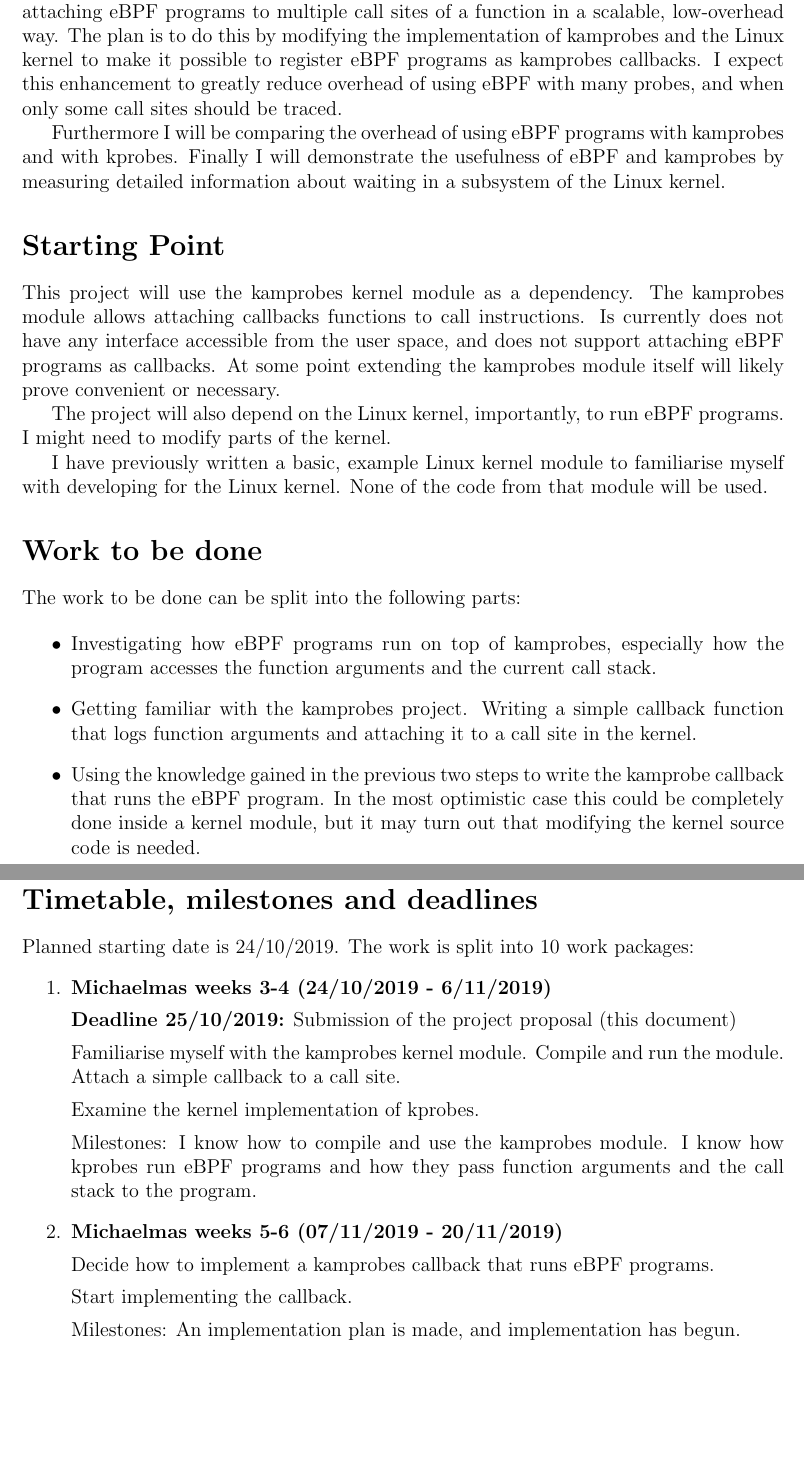
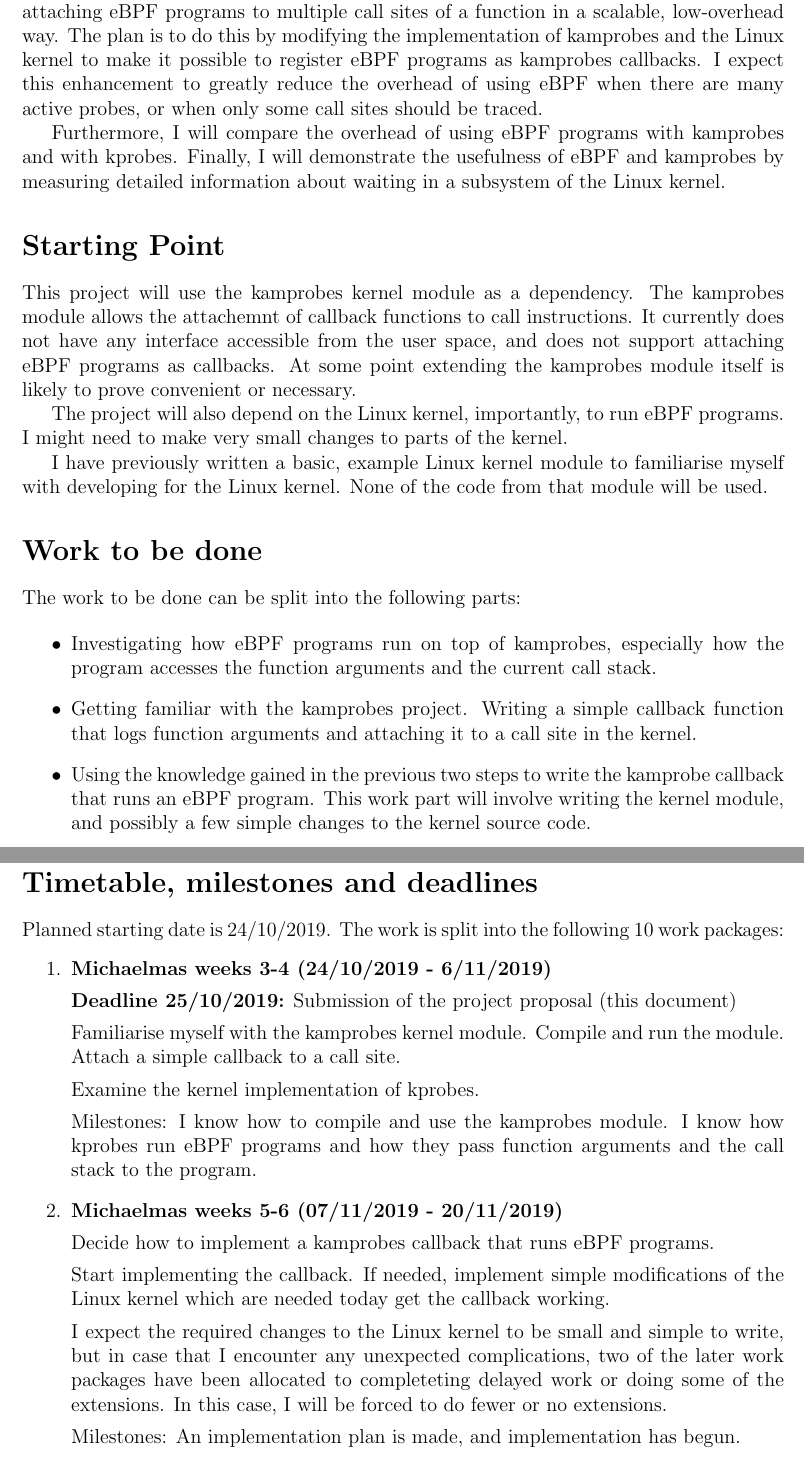
Before and after one commit to zdule/part_ii_project, a LaTeX document (proposal/proposal.tex, which reads proposal/propbody.tex): two parts of pages 2 and 4 of 5, joined at a grey line, cut so that both start at the same text, the shorter picture padded with empty space. Compiled offline with pdfLaTeX.

Commit message:
proposal: submitted version

```diff
--- a/proposal/propbody.tex
+++ b/proposal/propbody.tex
@@ -79,23 +80,23 @@
     to multiple call sites of a function in a scalable, low-overhead way.
     The plan is to do this by modifying the implementation of
     kamprobes and the Linux kernel to make it possible to register eBPF programs as kamprobes callbacks.
-    I expect this enhancement to greatly reduce overhead of using eBPF with many probes, and when only some call sites
-    should be traced.
+    I expect this enhancement to greatly reduce the overhead of using eBPF when there are many active probes,
+    or when only some call sites should be traced.
 
-    Furthermore I will be comparing the overhead of using eBPF programs with kamprobes and with kprobes.
-    Finally I will demonstrate the usefulness of eBPF and kamprobes by measuring detailed information
+    Furthermore, I will compare the overhead of using eBPF programs with kamprobes and with kprobes.
+    Finally, I will demonstrate the usefulness of eBPF and kamprobes by measuring detailed information
     about waiting in a subsystem of the Linux kernel.
 
 \section*{Starting Point}
 
     This project will use the kamprobes kernel module as a dependency.
-    The kamprobes module allows attaching callbacks functions to call instructions.
-    Is currently does not have any interface accessible from the user space, and does not support
+    The kamprobes module allows the attachemnt of callback functions to call instructions.
+    It currently does not have any interface accessible from the user space, and does not support
     attaching eBPF programs as callbacks.
-    At some point extending the kamprobes module itself will likely prove convenient or necessary.
+    At some point extending the kamprobes module itself is likely to prove convenient or necessary.
 
     The project will also depend on the Linux kernel, importantly, to run eBPF programs.
-    I might need to modify parts of the kernel.
+    I might need to make very small changes to parts of the kernel.
 
     %Since kamprobes is an open source project, this will be done in terms of an open source contribution.
     %In any case only the diff of the contribution will be considered as my contribution.
@@ -115,5 +116,5 @@
         function arguments and attaching it to a call site in the kernel.
 
         \item Using the knowledge gained in the previous two steps to write the kamprobe callback that runs
-        the eBPF program. In the most optimistic case this could be completely done inside a kernel module,
-        but it may turn out that modifying the kernel source code is needed.
+        an eBPF program. This work part will involve writing the kernel module, and possibly a few simple
+        changes to the kernel source code.
@@ -124,5 +126,6 @@
+        and implementing the kernel module and library functionality. % /* Note, write about testing the correctness */
 
-        \item Developing test programs that shows that executing the traced call instruction results in calling the
+        \item Developing test programs that show that executing the traced call instruction results in calling the
         eBPF program, and that the program can access the function arguments.
 
         %\item Developing a test that ensures that executing the traced call instruction results in calling the
@@ -150 +153,2 @@
     \begin{itemize}
+        \item The kernel module and user space library code to instrument a function call with an eBPF program are implemented, and
@@ -171,13 +174,13 @@
 
         \item Adding specialised data structures to eBPF. The only memory eBPF programs can use that persists after an
         eBPF program has exited are eBPF maps. An eBPF map has one of a dozen possible types which are variations
-        on arrays and hash maps. This extension deals with adding a more specialised eBPF maps to improve performance
+        on arrays and hash maps. This extension deals with adding more specialised eBPF maps to improve performance
         of eBPF tracing programs.
     \end{itemize}
 
 \section*{Timetable, milestones and deadlines}
 
-    Planned starting date is 24/10/2019. The work is split into 10 work packages:
+    Planned starting date is 24/10/2019. The work is split into the following 10 work packages:
     \begin{enumerate}
 
         \item {\bf Michaelmas weeks 3-4 (24/10/2019 - 6/11/2019)}
@@ -197,6 +200,13 @@
             Decide how to implement a kamprobes callback that runs eBPF programs.
 
             Start implementing the callback.
+            If needed, implement simple modifications of the Linux kernel which are needed today
+            get the callback working.
+
+            I expect the required changes to the Linux kernel to be small and simple to write,
+            but in case that I encounter any unexpected complications, two of the later work packages have been
+            allocated to completeting delayed work or doing some of the extensions. In this case, I will
+            be forced to do fewer or no extensions.
 
             Milestones: An implementation plan is made, and implementation has begun.
 
```
Also changed, not shown: proposal/propbody.tex (55 more changed lines).
